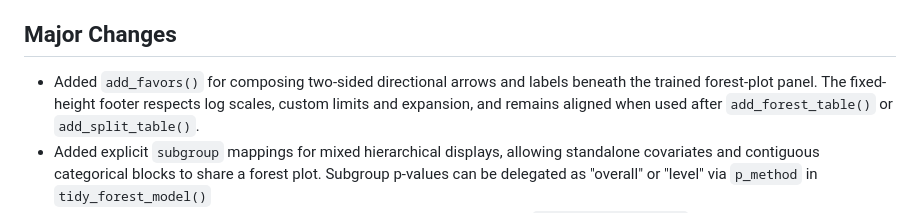
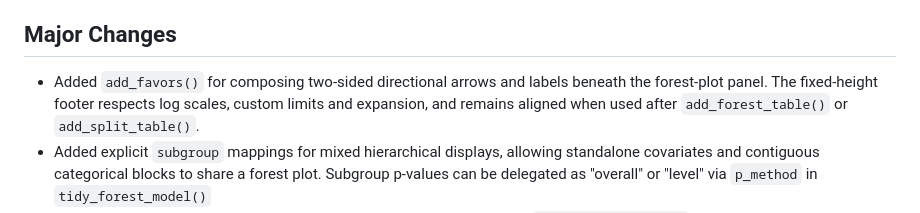
Before and after one commit to thatoneguy006/ggforestplotR, a Markdown page: NEWS.md, the part around the change. Drawn GitHub-style.

Commit message:
Clarify add_favors release note

```diff
--- a/NEWS.md
+++ b/NEWS.md
@@ -8,7 +8,7 @@
 ## Major Changes
 
 - Added `add_favors()` for composing two-sided directional arrows and labels
-  beneath the trained forest-plot panel. The fixed-height footer respects log
+  beneath the forest-plot panel. The fixed-height footer respects log
   scales, custom limits and expansion, and remains aligned when used after
   `add_forest_table()` or `add_split_table()`.
 - Added explicit `subgroup` mappings for mixed hierarchical displays, allowing
```
